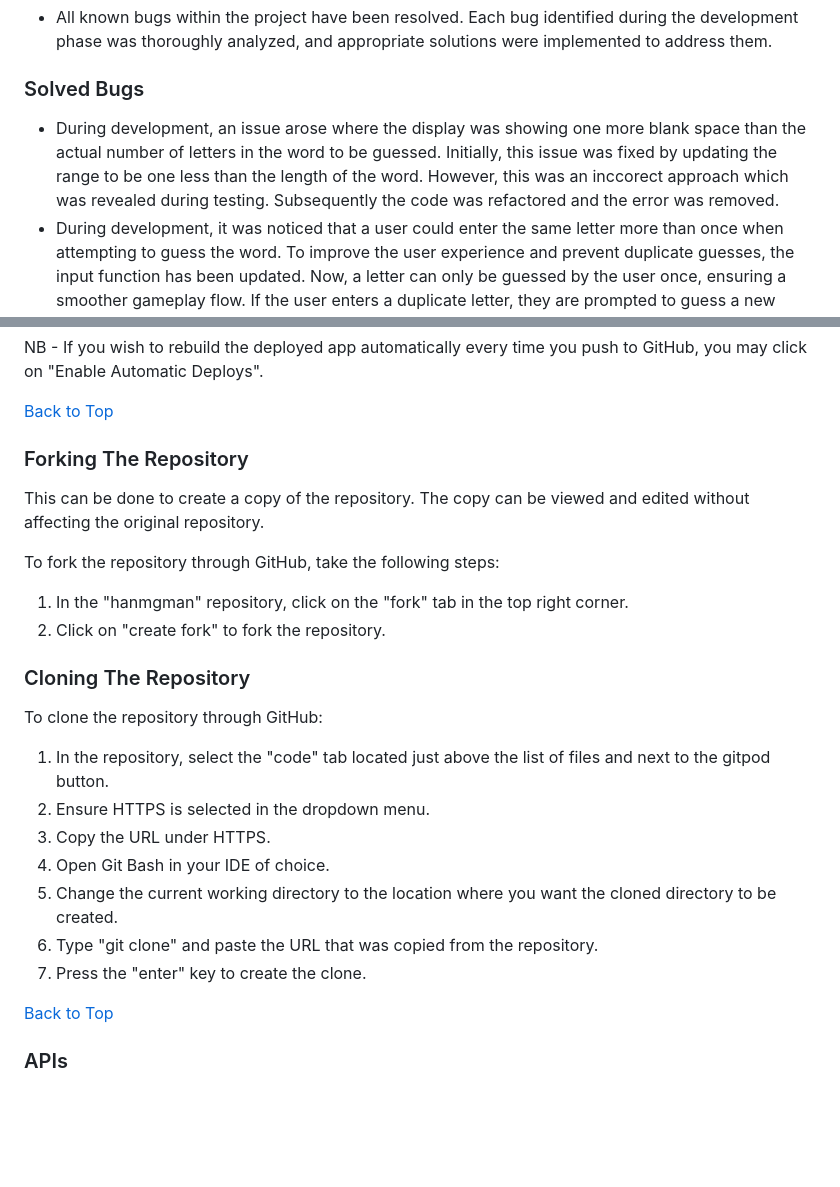
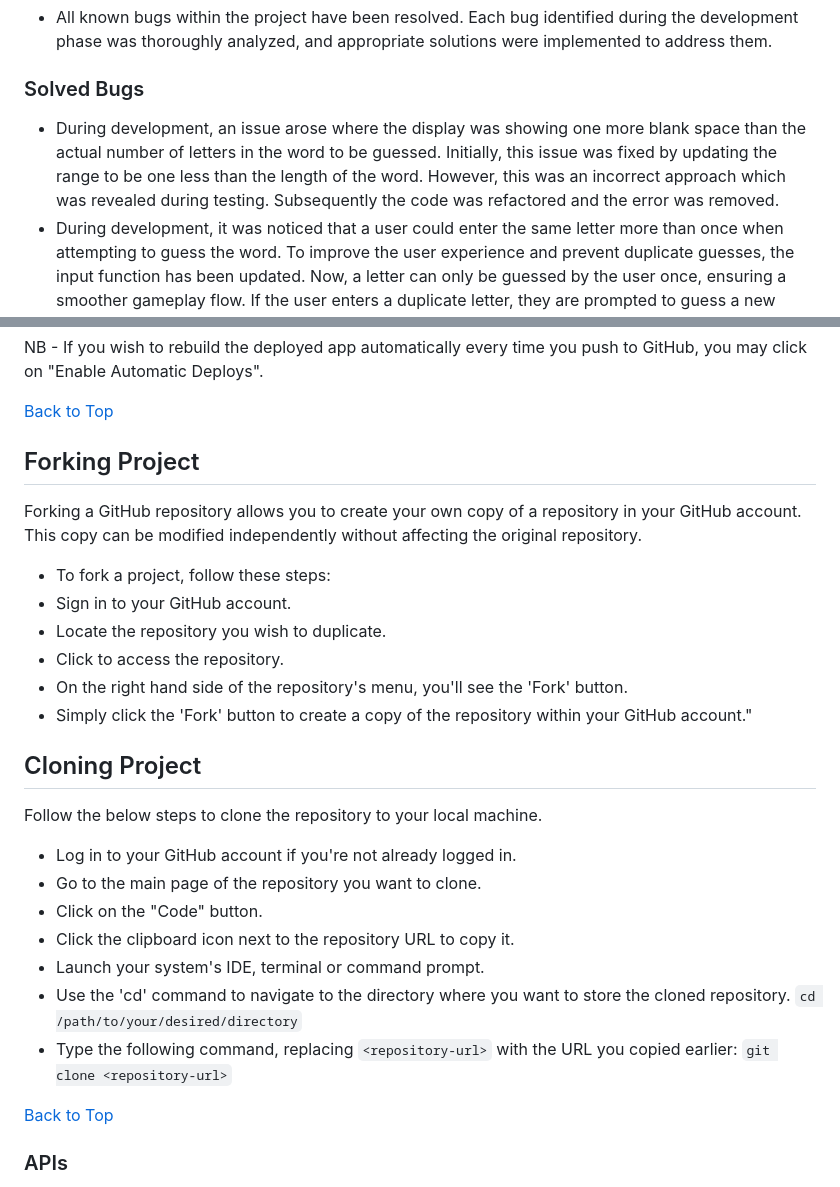
Before and after one commit to ProfessorJames/hangman, a Markdown page: README.md, 2 parts joined by grey strips. Drawn GitHub-style; blank space fills up the shorter version.

Commit message:
Docs - change  wording in forking and lconing sections

```diff
--- a/README.md
+++ b/README.md
@@ -357,7 +357,7 @@ Correct Guesses
 * All known bugs within the project have been resolved. Each bug identified during the development phase was thoroughly analyzed, and appropriate solutions were implemented to address them.
 
 ### Solved Bugs
-* During development, an issue arose where the display was showing one more blank space than the actual number of letters in the word to be guessed. Initially, this issue was fixed by updating the range to be one less than the length of the word. However, this was an inccorect approach which was revealed during testing. Subsequently the code was refactored and the error was removed.
+* During development, an issue arose where the display was showing one more blank space than the actual number of letters in the word to be guessed. Initially, this issue was fixed by updating the range to be one less than the length of the word. However, this was an incorrect approach which was revealed during testing. Subsequently the code was refactored and the error was removed.
 * During development, it was noticed that a user could enter the same letter more than once when attempting to guess the word. To improve the user experience and prevent duplicate guesses, the input function has been updated. Now, a letter can only be guessed by the user once, ensuring a smoother gameplay flow. If the user enters a duplicate letter, they are prompted to guess a new letter. A message is displayed asking them to input a different letter.
 * An error was encountered occasionally, with the message: "File 'run.py', line 138, in play_game, print(GRAPHICS[counter]), IndexError: list index out of range." This error likely occurred due to the counter variable incrementing incorrectly when the same letter was picked multiple times. To address this, the code has been refactored to eliminate the need for a counter variable. This modification ensures smoother gameplay, especially when a player selects a letter they have already chosen.
 * There was an issue with the check_if_player_loses function. If a player ran out of lives and lost the game the incorrect graphic was being displayed. The code was updated so that if a user runs out of lives the last item in the GRAPHICS array is displayed (the completed hangman). This way when a player runs out of lives and the game is over the correct graphic is displayed.
@@ -406,25 +406,28 @@ NB - If you wish to rebuild the deployed app automatically every time you push t
 
 [Back to Top](#table-of-contents)
 
-### Forking The Repository
+## Forking Project
+Forking a GitHub repository allows you to create your own copy of a repository in your GitHub account. This copy can be modified independently without affecting the original repository.
 
-This can be done to create a copy of the repository. The copy can be viewed and edited without affecting the original repository.
+- To fork a project, follow these steps:
+- Sign in to your GitHub account.
+- Locate the repository you wish to duplicate.
+- Click to access the repository.
+- On the right hand side of the repository's menu, you'll see the 'Fork' button.
+- Simply click the 'Fork' button to create a copy of the repository within your GitHub account."
 
-To fork the repository through GitHub, take the following steps:
-1. In the "hanmgman" repository, click on the "fork" tab in the top right corner.
-2. Click on "create fork" to fork the repository.
+## Cloning Project
+Follow the below steps to clone the repository to your local machine.
 
-### Cloning The Repository
-
-To clone the repository through GitHub:
-
-1. In the repository, select the "code" tab located just above the list of files and next to the gitpod button.
-2. Ensure HTTPS is selected in the dropdown menu.
-3. Copy the URL under HTTPS.
-4. Open Git Bash in your IDE of choice.
-5. Change the current working directory to the location where you want the cloned directory to be created.
-6. Type "git clone" and paste the URL that was copied from the repository.
-7. Press the "enter" key to create the clone.
+- Log in to your GitHub account if you're not already logged in.
+- Go to the main page of the repository you want to clone.
+- Click on the "Code" button.
+- Click the clipboard icon next to the repository URL to copy it.
+- Launch your system's IDE, terminal or command prompt.
+- Use the 'cd' command to navigate to the directory where you want to store the cloned repository.
+ `cd /path/to/your/desired/directory`
+- Type the following command, replacing `<repository-url>` with the URL you copied earlier:
+ `git clone <repository-url>`
 
 [Back to Top](#table-of-contents)
 
```
Also changed, not shown: other parts of README.md (+1 -1 lines).
